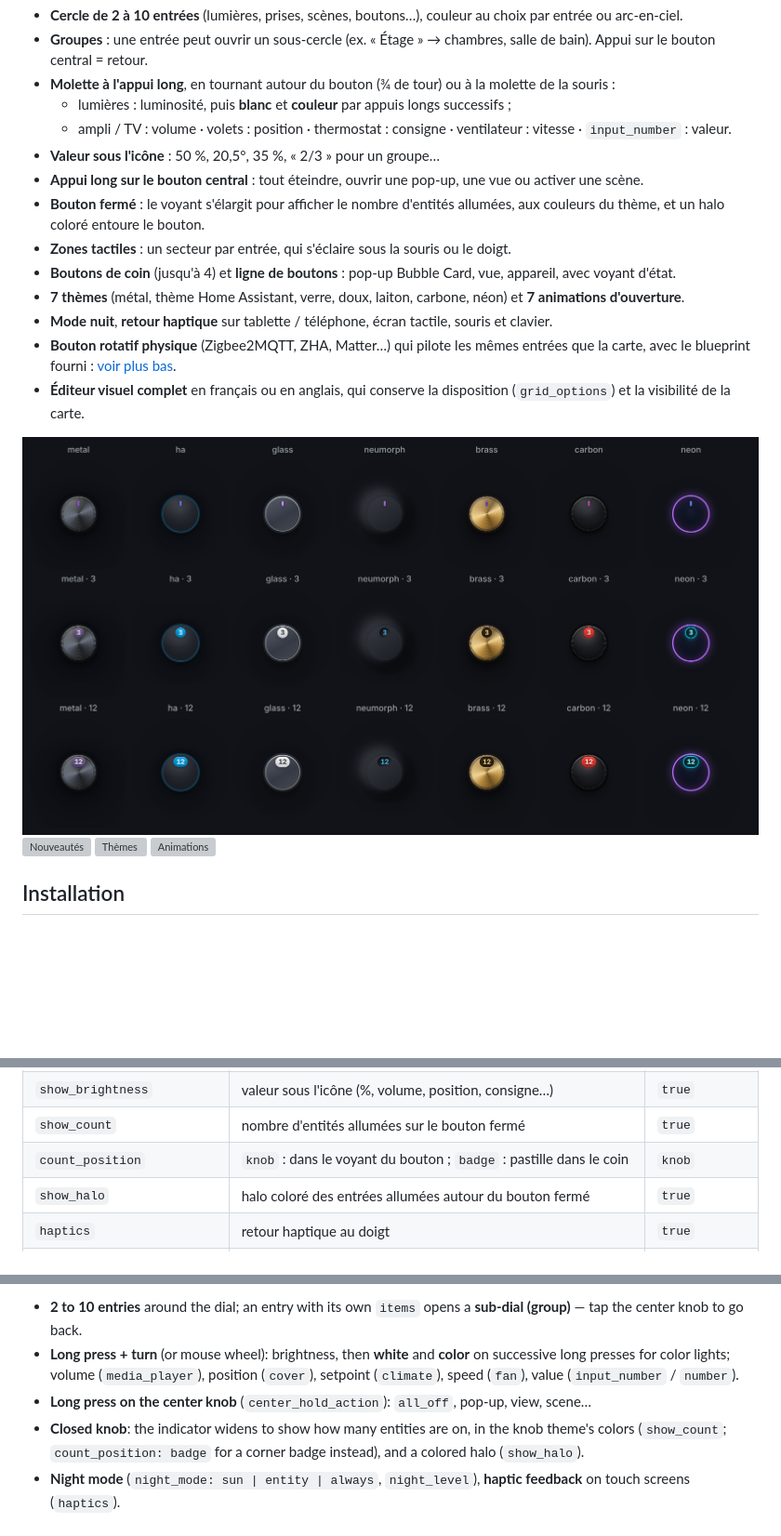
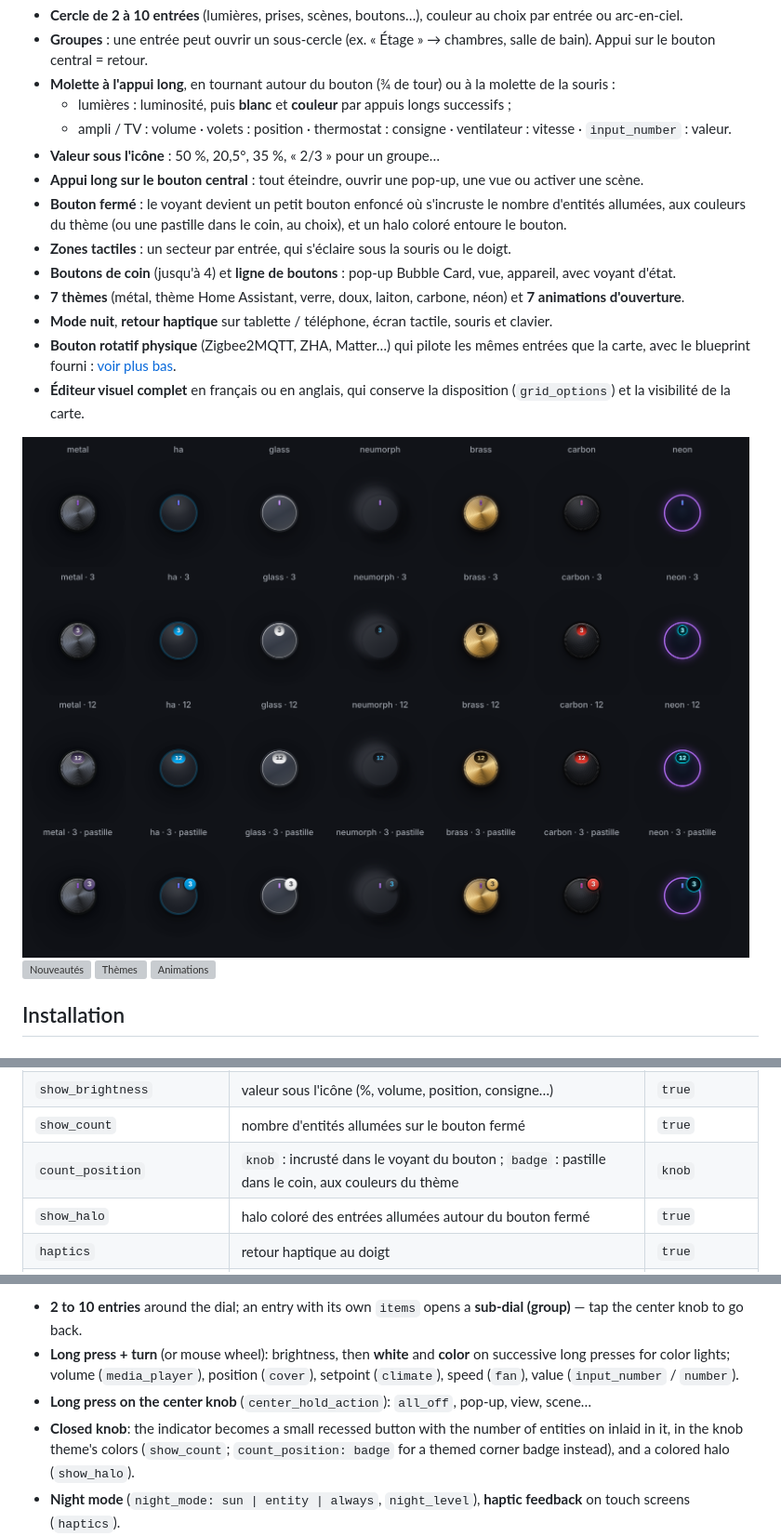
Before and after one commit to benshoesweb/radial-selector-card, a Markdown page: README.md, 3 parts joined by grey strips. Shown at 93% size. GitHub-like rendering; pictures changed too: images/voyant.png; blank space fills up the shorter version; grey boxes are pictures that could not be loaded.

```diff
--- a/README.md
+++ b/README.md
@@ -19,7 +19,7 @@ Sélecteur rotatif pour les tableaux de bord Home Assistant : vos lumières et a
   - ampli / TV : volume · volets : position · thermostat : consigne · ventilateur : vitesse · `input_number` : valeur.
 - **Valeur sous l'icône** : 50 %, 20,5°, 35 %, « 2/3 » pour un groupe…
 - **Appui long sur le bouton central** : tout éteindre, ouvrir une pop-up, une vue ou activer une scène.
-- **Bouton fermé** : le voyant s'élargit pour afficher le nombre d'entités allumées, aux couleurs du thème, et un halo coloré entoure le bouton.
+- **Bouton fermé** : le voyant devient un petit bouton enfoncé où s'incruste le nombre d'entités allumées, aux couleurs du thème (ou une pastille dans le coin, au choix), et un halo coloré entoure le bouton.
 - **Zones tactiles** : un secteur par entrée, qui s'éclaire sous la souris ou le doigt.
 - **Boutons de coin** (jusqu'à 4) et **ligne de boutons** : pop-up Bubble Card, vue, appareil, avec voyant d'état.
 - **7 thèmes** (métal, thème Home Assistant, verre, doux, laiton, carbone, néon) et **7 animations d'ouverture**.
@@ -106,7 +106,7 @@ extra_buttons:
 | `dimmer` | `false` : pas de molette ; `true` : molette forcée (lumière) — aussi par entrée | auto |
 | `show_brightness` | valeur sous l'icône (%, volume, position, consigne…) | `true` |
 | `show_count` | nombre d'entités allumées sur le bouton fermé | `true` |
-| `count_position` | `knob` : dans le voyant du bouton ; `badge` : pastille dans le coin | `knob` |
+| `count_position` | `knob` : incrusté dans le voyant du bouton ; `badge` : pastille dans le coin, aux couleurs du thème | `knob` |
 | `show_halo` | halo coloré des entrées allumées autour du bouton fermé | `true` |
 | `haptics` | retour haptique au doigt | `true` |
 | `night_mode` | `sun` (soleil couché), `entity` (avec `night_entity`), `always` | désactivé |
@@ -176,7 +176,7 @@ A rotary selector for Home Assistant dashboards: lights and devices around a kno
 - **2 to 10 entries** around the dial; an entry with its own `items` opens a **sub-dial (group)** — tap the center knob to go back.
 - **Long press + turn** (or mouse wheel): brightness, then **white** and **color** on successive long presses for color lights; volume (`media_player`), position (`cover`), setpoint (`climate`), speed (`fan`), value (`input_number` / `number`).
 - **Long press on the center knob** (`center_hold_action`): `all_off`, pop-up, view, scene…
-- **Closed knob**: the indicator widens to show how many entities are on, in the knob theme's colors (`show_count`; `count_position: badge` for a corner badge instead), and a colored halo (`show_halo`).
+- **Closed knob**: the indicator becomes a small recessed button with the number of entities on inlaid in it, in the knob theme's colors (`show_count`; `count_position: badge` for a themed corner badge instead), and a colored halo (`show_halo`).
 - **Night mode** (`night_mode: sun | entity | always`, `night_level`), **haptic feedback** on touch screens (`haptics`).
 - **Physical knob twin**: with the [`radial_knob_twin.yaml`](https://my.home-assistant.io/redirect/blueprint_import/?blueprint_url=https%3A%2F%2Fgithub.com%2Fbenshoesweb%2Fradial-selector-card%2Fblob%2Fmain%2Fblueprints%2Fradial_knob_twin.yaml) blueprint, a Zigbee rotary knob (Zigbee2MQTT, ZHA, event entities…) turns through the same entries (the card opens and points at them), toggles on press and adjusts brightness, volume, position… on press + turn. Share a text helper between the blueprint and the card (`sync_entity`); `sync_open: false` keeps the card closed, `sync_from_card: false` stops card taps from changing the knob's entry.
 - Corner buttons, a row of buttons, 7 knob themes, 7 opening animations, touch / mouse / keyboard.
```
Also changed, not shown: other parts of README.md (+1 -1 lines), CHANGELOG.md (+2 -2 lines), 2 other files.
